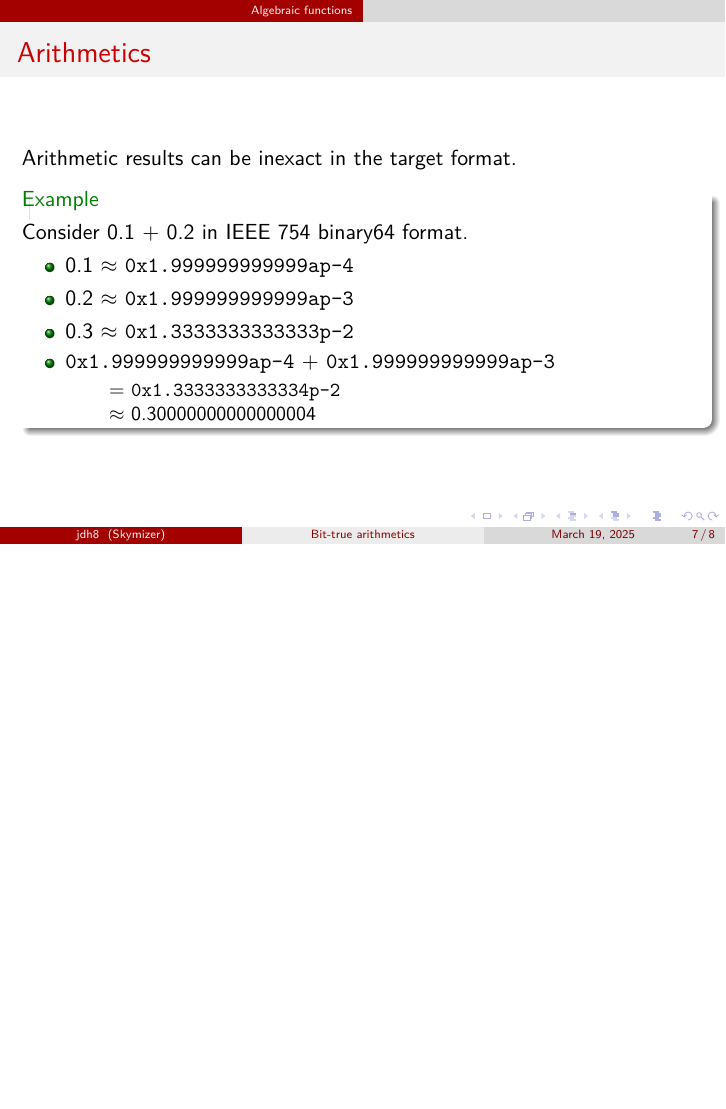
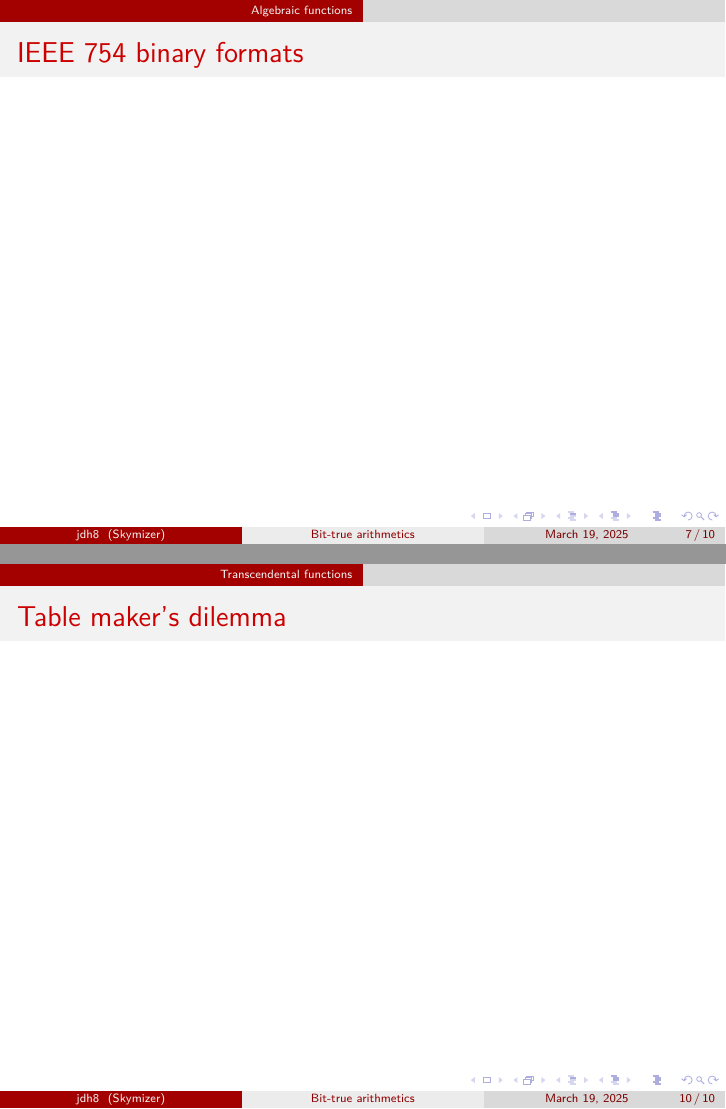
Before and after one commit to jdh8/bit-true-arithmetics, LaTeX slides (bit-true-arithmetics.tex): page 7 of 8 before the commit and pages 7 and 10 of 10 after it, the two joined at a grey line, the shorter picture padded with empty space. Compiled offline with XeLaTeX.

Commit message:
Teaser for transcendental functions

```diff
--- a/bit-true-arithmetics.tex
+++ b/bit-true-arithmetics.tex
@@ -77,6 +77,9 @@
 \end{frame}
 
 \section{Algebraic functions}
+\begin{frame}{IEEE 754 binary formats}
+\end{frame}
+
 \begin{frame}{Arithmetics}
     Arithmetic results can be inexact in the target format.
 
@@ -104,4 +107,8 @@
     \end{itemize}
 \end{frame}
 
+\section{Transcendental functions}
+\begin{frame}{Table maker's dilemma}
+\end{frame}
+
 \end{document}
```
